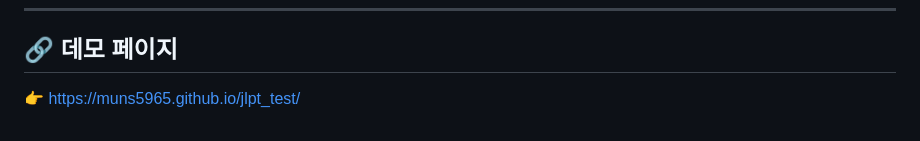
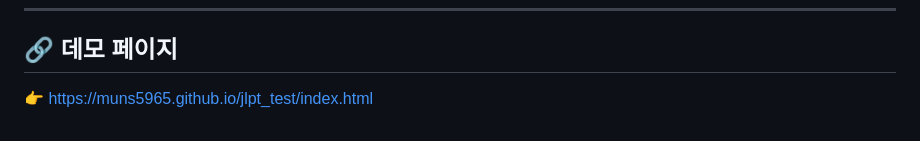
Before and after one commit to muns5965/muns5965.github.io, a Markdown page: README.md, the part around the change. Drawn GitHub-style.

```diff
--- a/README.md
+++ b/README.md
@@ -164,4 +164,4 @@ JLPT 시험 대비를 위해 문제를 풀면서
 
 ## 🔗 데모 페이지
 
-👉 https://muns5965.github.io/jlpt_test/
+👉 https://muns5965.github.io/jlpt_test/index.html
```
